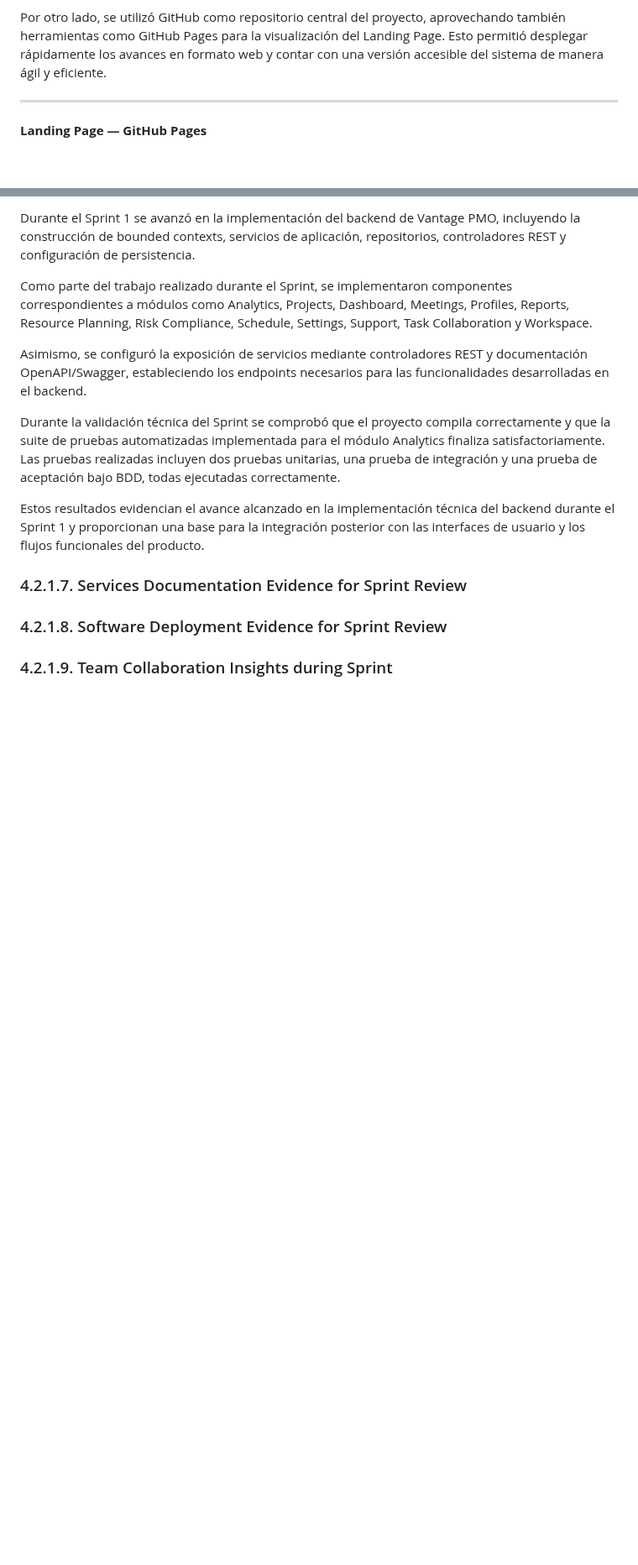
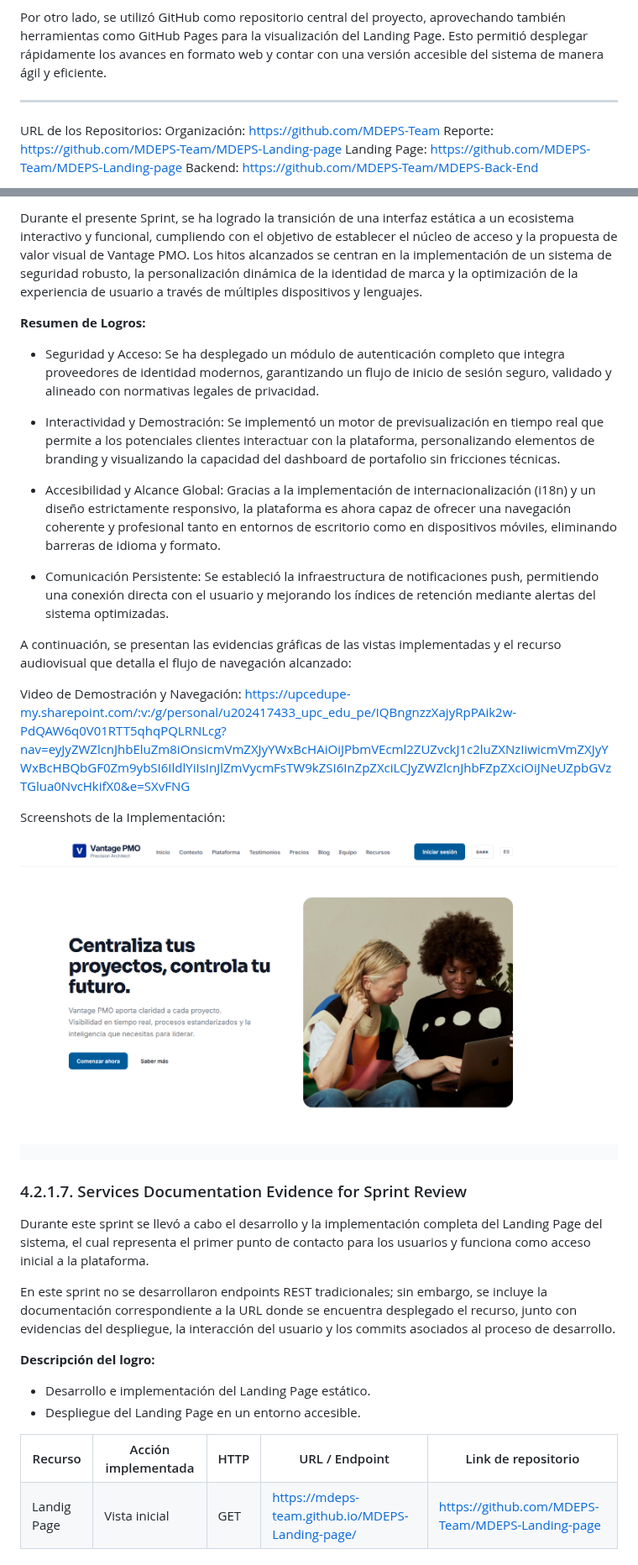
Before and after one commit to MDEPS-Team/MDEPS-report, a Markdown page: cap4-software.md, 2 parts joined by grey strips. Shown at 84% size. Rendered like a GitHub page; pictures changed too: img_1.png (added); blank space fills up the shorter version.

```diff
--- a/cap4-software.md
+++ b/cap4-software.md
@@ -37,5 +37,9 @@ Todas las funcionalidades y mejoras fueron finalmente integradas en la rama main
 
 ---
 
-**Landing Page — GitHub Pages**
+URL de los Repositorios:
+Organización: https://github.com/MDEPS-Team
+Reporte: https://github.com/MDEPS-Team/MDEPS-Landing-page
+Landing Page: https://github.com/MDEPS-Team/MDEPS-Landing-page
+Backend: https://github.com/MDEPS-Team/MDEPS-Back-End
 
@@ -305,14 +301,51 @@ A continuación, se presenta el commit relacionado con la implementación de las
 
-Durante el Sprint 1 se avanzó en la implementación del backend de Vantage PMO, incluyendo la construcción de bounded contexts, servicios de aplicación, repositorios, controladores REST y configuración de persistencia.
+Durante el presente Sprint, se ha logrado la transición de una interfaz estática a un ecosistema interactivo y funcional, cumpliendo con el objetivo de establecer el núcleo de acceso y la propuesta de valor visual de Vantage PMO. Los hitos alcanzados se centran en la implementación de un sistema de seguridad robusto, la personalización dinámica de la identidad de marca y la optimización de la experiencia de usuario a través de múltiples dispositivos y lenguajes.
 
-Como parte del trabajo realizado durante el Sprint, se implementaron componentes correspondientes a módulos como Analytics, Projects, Dashboard, Meetings, Profiles, Reports, Resource Planning, Risk Compliance, Schedule, Settings, Support, Task Collaboration y Workspace.
+**Resumen de Logros:**
 
-Asimismo, se configuró la exposición de servicios mediante controladores REST y documentación OpenAPI/Swagger, estableciendo los endpoints necesarios para las funcionalidades desarrolladas en el backend.
+- Seguridad y Acceso: Se ha desplegado un módulo de autenticación completo que integra proveedores de identidad modernos, garantizando un flujo de inicio de sesión seguro, validado y alineado con normativas legales de privacidad.
 
-Durante la validación técnica del Sprint se comprobó que el proyecto compila correctamente y que la suite de pruebas automatizadas implementada para el módulo Analytics finaliza satisfactoriamente. Las pruebas realizadas incluyen dos pruebas unitarias, una prueba de integración y una prueba de aceptación bajo BDD, todas ejecutadas correctamente.
+- Interactividad y Demostración: Se implementó un motor de previsualización en tiempo real que permite a los potenciales clientes interactuar con la plataforma, personalizando elementos de branding y visualizando la capacidad del dashboard de portafolio sin fricciones técnicas.
 
-Estos resultados evidencian el avance alcanzado en la implementación técnica del backend durante el Sprint 1 y proporcionan una base para la integración posterior con las interfaces de usuario y los flujos funcionales del producto.
+- Accesibilidad y Alcance Global: Gracias a la implementación de internacionalización (i18n) y un diseño estrictamente responsivo, la plataforma es ahora capaz de ofrecer una navegación coherente y profesional tanto en entornos de escritorio como en dispositivos móviles, eliminando barreras de idioma y formato.
 
-### 4.2.1.7. Services Documentation Evidence for Sprint Review
-### 4.2.1.8. Software Deployment Evidence for Sprint Review
-### 4.2.1.9. Team Collaboration Insights during Sprint
+- Comunicación Persistente: Se estableció la infraestructura de notificaciones push, permitiendo una conexión directa con el usuario y mejorando los índices de retención mediante alertas del sistema optimizadas.
+
+A continuación, se presentan las evidencias gráficas de las vistas implementadas y el recurso audiovisual que detalla el flujo de navegación alcanzado:
+
+Video de Demostración y Navegación: https://upcedupe-my.sharepoint.com/:v:/g/personal/u202417433_upc_edu_pe/IQBngnzzXajyRpPAik2w-PdQAW6q0V01RTT5qhqPQLRNLcg?nav=eyJyZWZlcnJhbEluZm8iOnsicmVmZXJyYWxBcHAiOiJPbmVEcml2ZUZvckJ1c2luZXNzIiwicmVmZXJyYWxBcHBQbGF0Zm9ybSI6IldlYiIsInJlZmVycmFsTW9kZSI6InZpZXciLCJyZWZlcnJhbFZpZXciOiJNeUZpbGVzTGlua0NvcHkifX0&e=SXvFNG
+
+Screenshots de la Implementación:
+
+![img_1.png](img_1.png)
+
+###  4.2.1.7. Services Documentation Evidence for Sprint Review
+
+<a id="5-2-1-6-services-documentation-evidence-for-sprint-review"></a>
+
+Durante este sprint se llevó a cabo el desarrollo y la implementación completa del Landing Page del sistema, el cual representa el primer punto de contacto para los usuarios y funciona como acceso inicial a la plataforma.
+
+En este sprint no se desarrollaron endpoints REST tradicionales; sin embargo, se incluye la documentación correspondiente a la URL donde se encuentra desplegado el recurso, junto con evidencias del despliegue, la interacción del usuario y los commits asociados al proceso de desarrollo.
+
+**Descripción del logro:**
+
+- Desarrollo e implementación del Landing Page estático.
+- Despliegue del Landing Page en un entorno accesible.
+
+<table border="1" cellspacing="0" cellpadding="5">
+  <tr>
+    <th>Recurso</th>
+    <th>Acción implementada</th>
+    <th>HTTP</th>
+    <th>URL / Endpoint</th>
+    <th>Link de repositorio</th>
+  </tr>
+  <tr>
+    <td>Landig Page</td>
+    <td>Vista inicial</td>
+    <td>GET</td>
+    <td><a href="https://mdeps-team.github.io/MDEPS-Landing-page/">https://mdeps-team.github.io/MDEPS-Landing-page/</a></td>
+    <td><a href="https://github.com/MDEPS-Team/MDEPS-Landing-page">https://github.com/MDEPS-Team/MDEPS-Landing-page</a></td>
+  </tr>
+</table>
+
```
Also changed, not shown: other parts of cap4-software.md (+47 -11 lines), README.md (+1 -0 lines), img.png (added), img_2.png (added), img_3.png (added).
